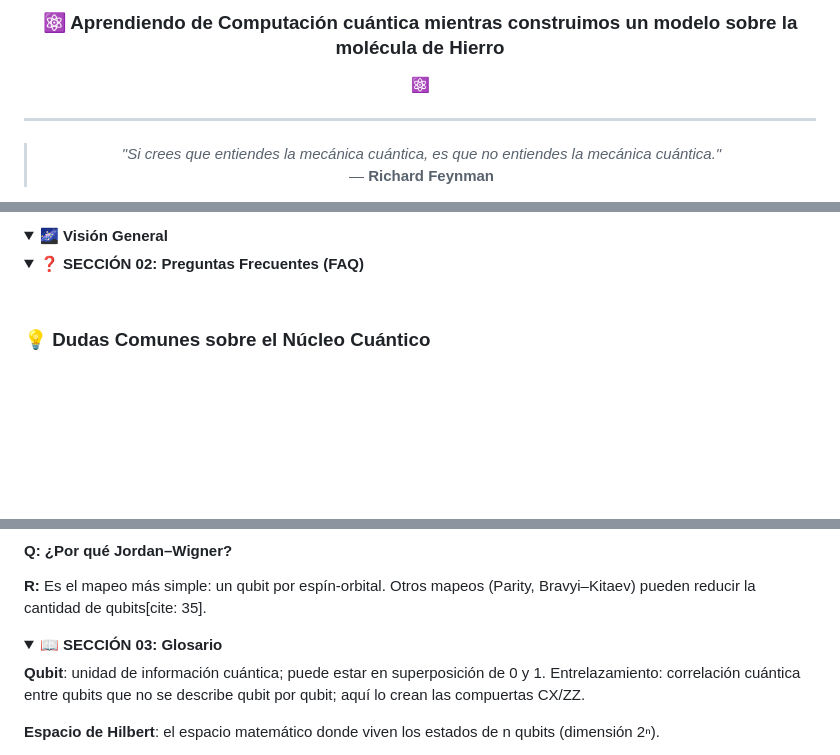
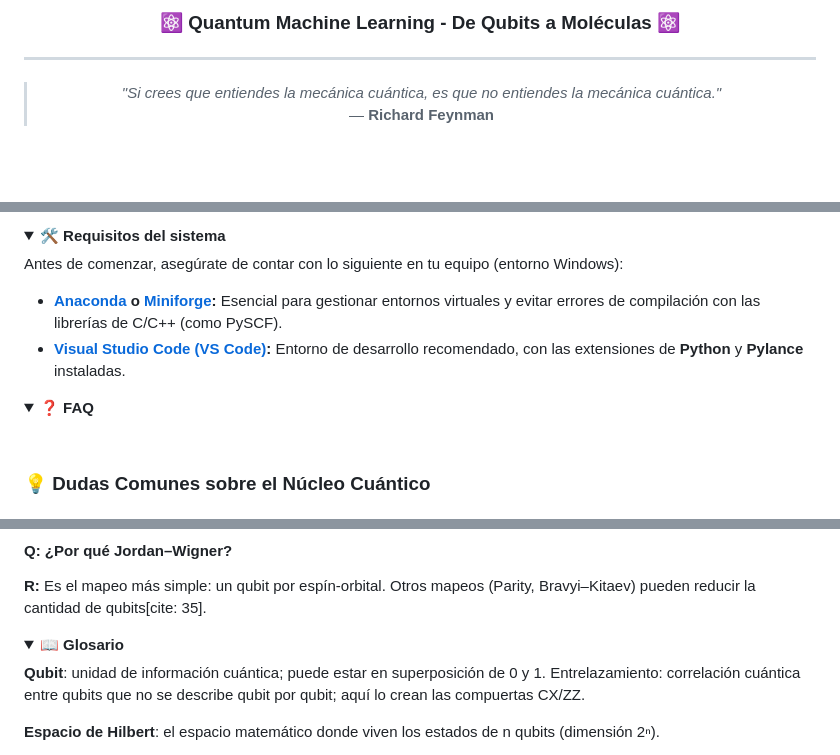
Before and after one commit to Gamzeescript/qml_anemia_project, a Markdown page: README.md, 3 parts joined by grey strips. Rendered like a GitHub page; folded sections open; blank space fills up the shorter version.

Commit message:
add: nuevas secciones
se agregan secciones necesarias para entender el proyecto

```diff
--- a/README.md
+++ b/README.md
@@ -1,7 +1,6 @@
 <div align="center">
 
-### ⚛️ Aprendiendo de Computación cuántica mientras construimos un modelo sobre la molécula de Hierro
-⚛️
+### ⚛️ Quantum Machine Learning - De Qubits a Moléculas ⚛️
 
 ---
 
@@ -36,11 +103,18 @@ Bienvenido al nexo del proyecto. Este repositorio aborda un mismo problema clín
 
 
 
-<details id="#-visión-general-del-sistema">
-<summary><b>🌌 Visión General</b></summary>
+<details id="#-requisitos-del-sistema">
+<summary><b>🛠️ Requisitos del sistema</b></summary>
+
+Antes de comenzar, asegúrate de contar con lo siguiente en tu equipo (entorno Windows):
+* **[Anaconda](https://www.anaconda.com/) o [Miniforge](https://github.com/conda-forge/miniforge):** Esencial para gestionar entornos virtuales y evitar errores de compilación con las librerías de C/C++ (como PySCF).
+* **[Visual Studio Code (VS Code)](https://code.visualstudio.com/):** Entorno de desarrollo recomendado, con las extensiones de **Python** y **Pylance** instaladas.
+
+</details>
+
 
 <details id="#-sección-02-preguntas-frecuentes-faq">
-<summary><b>❓ SECCIÓN 02: Preguntas Frecuentes (FAQ)</b></summary>
+<summary><b>❓ FAQ</b></summary>
 <br/>
 
 ### 💡 Dudas Comunes sobre el Núcleo Cuántico
@@ -73,7 +147,7 @@ Bienvenido al nexo del proyecto. Este repositorio aborda un mismo problema clín
 
 
 <details id="#-sección-03-glosario-cuántico">
-<summary><b>📖  SECCIÓN 03: Glosario</b></summary>
+<summary><b>📖 Glosario</b></summary>
 
 **Qubit**: unidad de información cuántica; puede estar en superposición de 0 y 1.
 Entrelazamiento: correlación cuántica entre qubits que no se describe qubit por qubit;
```
Also changed, not shown: other parts of README.md (+69 -1 lines).
